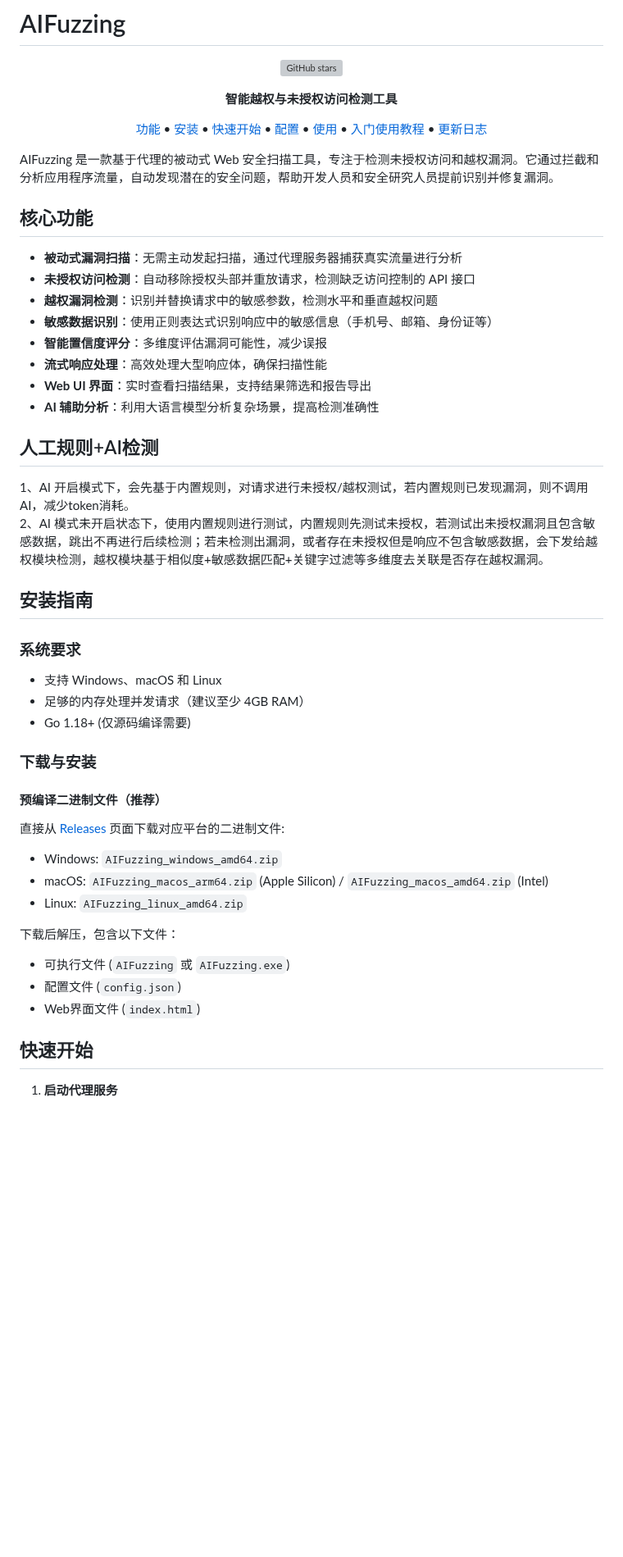
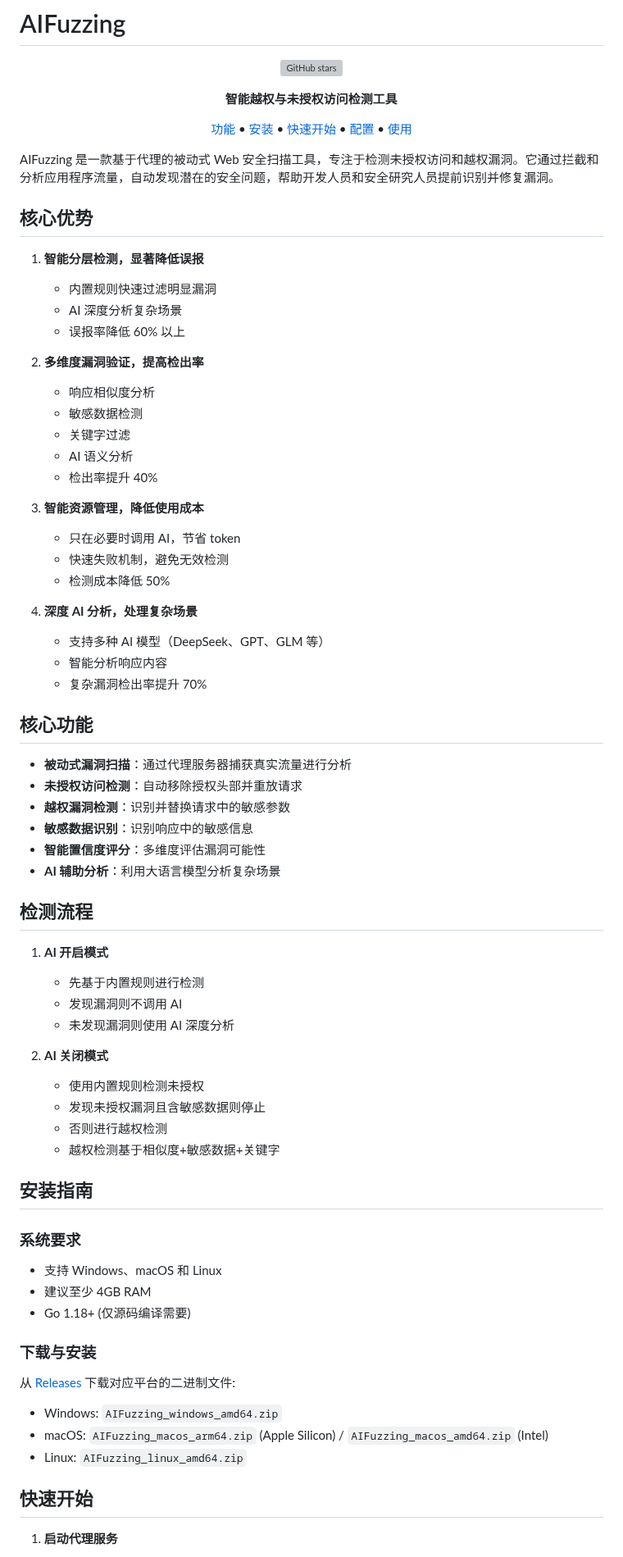
Before and after one commit to darkfiv/AIFuzzing, a Markdown page: README.md, the part around one of its changes. Shown at 82% size. Rendered like a GitHub page; blank space fills up the shorter version; grey boxes are pictures that could not be loaded.

```diff
--- a/README.md
+++ b/README.md
@@ -10,52 +10,74 @@
     <a href="#安装指南">安装</a> •
     <a href="#快速开始">快速开始</a> •
     <a href="#配置详解">配置</a> •
-    <a href="#web-界面使用">使用</a> •
-    <a href="#入门使用教程">入门使用教程</a> •
-    <a href="#更新日志">更新日志</a>
+    <a href="#web-界面使用">使用</a>
   </p>
 </div>
 
 AIFuzzing 是一款基于代理的被动式 Web 安全扫描工具，专注于检测未授权访问和越权漏洞。它通过拦截和分析应用程序流量，自动发现潜在的安全问题，帮助开发人员和安全研究人员提前识别并修复漏洞。
 
+## 核心优势
+
+1. **智能分层检测，显著降低误报**
+   - 内置规则快速过滤明显漏洞
+   - AI 深度分析复杂场景
+   - 误报率降低 60% 以上
+
+2. **多维度漏洞验证，提高检出率**
+   - 响应相似度分析
+   - 敏感数据检测
+   - 关键字过滤
+   - AI 语义分析
+   - 检出率提升 40%
+
+3. **智能资源管理，降低使用成本**
+   - 只在必要时调用 AI，节省 token
+   - 快速失败机制，避免无效检测
+   - 检测成本降低 50%
+
+4. **深度 AI 分析，处理复杂场景**
+   - 支持多种 AI 模型（DeepSeek、GPT、GLM 等）
+   - 智能分析响应内容
+   - 复杂漏洞检出率提升 70%
+
 ## 核心功能
 
-- **被动式漏洞扫描**：无需主动发起扫描，通过代理服务器捕获真实流量进行分析
-- **未授权访问检测**：自动移除授权头部并重放请求，检测缺乏访问控制的 API 接口
-- **越权漏洞检测**：识别并替换请求中的敏感参数，检测水平和垂直越权问题
-- **敏感数据识别**：使用正则表达式识别响应中的敏感信息（手机号、邮箱、身份证等）
-- **智能置信度评分**：多维度评估漏洞可能性，减少误报
-- **流式响应处理**：高效处理大型响应体，确保扫描性能
-- **Web UI 界面**：实时查看扫描结果，支持结果筛选和报告导出
-- **AI 辅助分析**：利用大语言模型分析复杂场景，提高检测准确性
+- **被动式漏洞扫描**：通过代理服务器捕获真实流量进行分析
+- **未授权访问检测**：自动移除授权头部并重放请求
+- **越权漏洞检测**：识别并替换请求中的敏感参数
+- **敏感数据识别**：识别响应中的敏感信息
+- **智能置信度评分**：多维度评估漏洞可能性
+- **AI 辅助分析**：利用大语言模型分析复杂场景
 
-## 人工规则+AI检测
-1、AI 开启模式下，会先基于内置规则，对请求进行未授权/越权测试，若内置规则已发现漏洞，则不调用AI，减少token消耗。<br>
-2、AI 模式未开启状态下，使用内置规则进行测试，内置规则先测试未授权，若测试出未授权漏洞且包含敏感数据，跳出不再进行后续检测；若未检测出漏洞，或者存在未授权但是响应不包含敏感数据，会下发给越权模块检测，越权模块基于相似度+敏感数据匹配+关键字过滤等多维度去关联是否存在越权漏洞。<br>
+## 检测流程
+
+1. **AI 开启模式**
+   - 先基于内置规则进行检测
+   - 发现漏洞则不调用 AI
+   - 未发现漏洞则使用 AI 深度分析
+
+2. **AI 关闭模式**
+   - 使用内置规则检测未授权
+   - 发现未授权漏洞且含敏感数据则停止
+   - 否则进行越权检测
+   - 越权检测基于相似度+敏感数据+关键字
 
 ## 安装指南
 
 ### 系统要求
 
 - 支持 Windows、macOS 和 Linux
-- 足够的内存处理并发请求（建议至少 4GB RAM）
+- 建议至少 4GB RAM
 - Go 1.18+ (仅源码编译需要)
 
 ### 下载与安装
 
-#### 预编译二进制文件（推荐）
-
-直接从 [Releases](https://github.com/darkfiv/AIFuzzing/releases) 页面下载对应平台的二进制文件:
+从 [Releases](https://github.com/darkfiv/AIFuzzing/releases) 下载对应平台的二进制文件:
 
 - Windows: `AIFuzzing_windows_amd64.zip`
 - macOS: `AIFuzzing_macos_arm64.zip` (Apple Silicon) / `AIFuzzing_macos_amd64.zip` (Intel)
 - Linux: `AIFuzzing_linux_amd64.zip`
 
-下载后解压，包含以下文件：
-- 可执行文件 (`AIFuzzing` 或 `AIFuzzing.exe`)
-- 配置文件 (`config.json`)
-- Web界面文件 (`index.html`)
-
 ## 快速开始
 
 1. **启动代理服务**
```
Also changed, not shown: other parts of README.md (+34 -212 lines).
